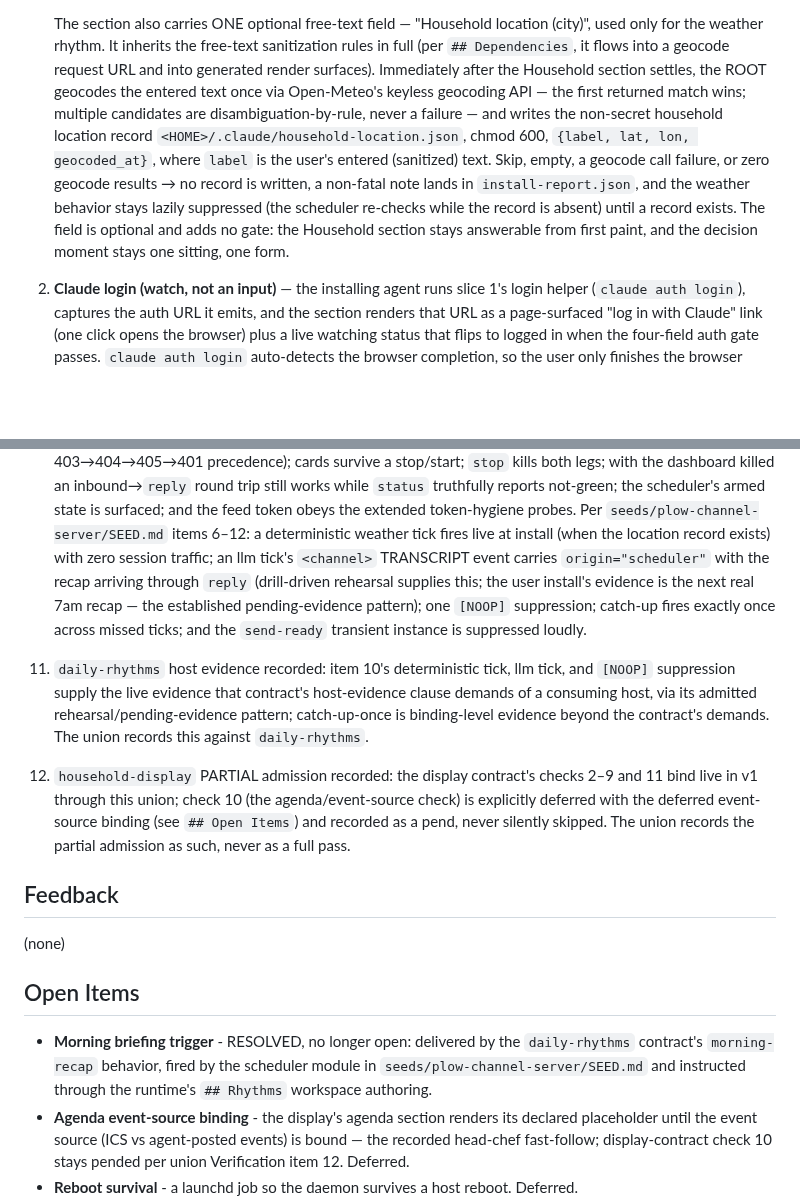
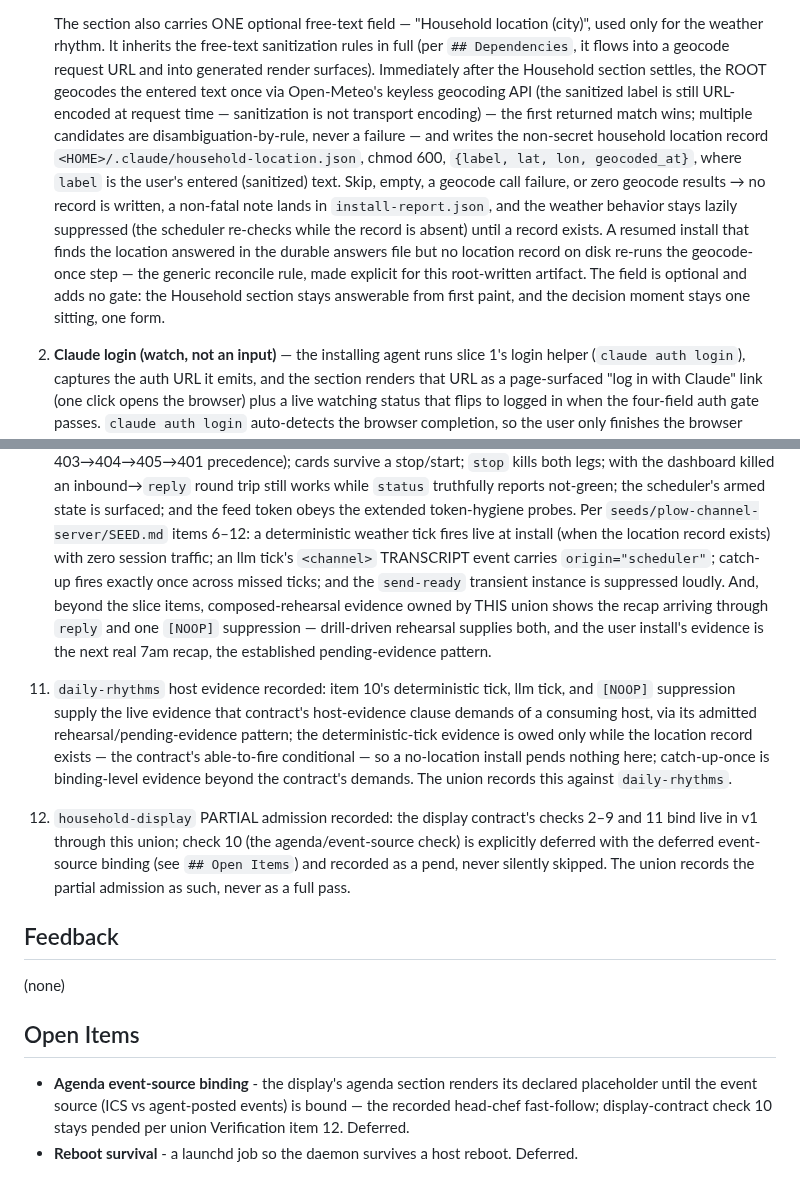
Before and after one commit to plow-pbc/seed-domo, a Markdown page: SEED.md, 2 parts joined by grey strips. GitHub-like rendering; blank space fills up the shorter version.

Commit message:
B-C3 review tail: union item-10 attribution + third slice-5 pin + minors
- (Important) Union item 10 owns what the slice items don't assert: the
  recap-through-reply and [NOOP]-suppression demands move out of the
  channel-server citation into composed-rehearsal evidence owned by THIS
  union (pending-evidence pattern); the slice cites now cover only what
  slices assert, so item 11's reliance reads clean.
- (Important) plow-activation's transcription pin was a THIRD positional
  "slice-5" reference the original enumeration missed — re-pointed by name
  (domo-runtime); tree-wide grep is now clean. (Binding spec §8.2
  enumeration updated locally; docs/ is gitignored.)
- Item 11: able-to-fire conditional half-sentence — deterministic-tick
  evidence owed only while the location record exists.
- Geocode-on-resume made explicit: answered location + missing record on
  resume re-runs the geocode-once step.
- URL-encoding parenthetical at the geocode step (sanitization is not
  transport encoding).
- Open Items: the RESOLVED briefing-trigger tombstone removed — resolution
  lives in the shipped scheduler/Rhythms prose and in branch history, and
  Open Items stays a list of genuinely open things.

No edit (disposition): cross-file numeric ranges stay; slice item numbers
21-28 / 6-12 are treated as PINNED — future slice edits must not renumber.

Co-Authored-By: Claude Fable 5 <noreply@anthropic.com>

```diff
--- a/SEED.md
+++ b/SEED.md
@@ -520,7 +520,9 @@ The sections:
    free-text sanitization rules in full (per `## Dependencies`, it flows
    into a geocode request URL and into generated render surfaces).
    Immediately after the Household section settles, the ROOT geocodes the
-   entered text once via Open-Meteo's keyless geocoding API — the first
+   entered text once via Open-Meteo's keyless geocoding API (the sanitized
+   label is still URL-encoded at request time — sanitization is not
+   transport encoding) — the first
    returned match wins; multiple candidates are disambiguation-by-rule,
    never a failure — and writes the non-secret household location record
    `<HOME>/.claude/household-location.json`, chmod 600,
@@ -529,9 +531,12 @@ The sections:
    results → no record is written, a non-fatal note lands in
    `install-report.json`, and the weather behavior stays lazily suppressed
    (the scheduler re-checks while the record is absent) until a record
-   exists. The field is optional and adds no gate: the Household section
-   stays answerable from first paint, and the decision moment stays one
-   sitting, one form.
+   exists. A resumed install that finds the location answered in the
+   durable answers file but no location record on disk re-runs the
+   geocode-once step — the generic reconcile rule, made explicit for this
+   root-written artifact. The field is optional and adds no gate: the
+   Household section stays answerable from first paint, and the decision
+   moment stays one sitting, one form.
 2. **Claude login (watch, not an input)** — the installing agent runs slice 1's
    login helper (`claude auth login`), captures the auth URL it emits, and the
    section renders that URL as a page-surfaced "log in with Claude" link (one
@@ -741,19 +746,22 @@ MUST NOT regenerate slices or build a second instance.
     extended token-hygiene probes. Per `seeds/plow-channel-server/SEED.md`
     items 6–12: a deterministic weather tick fires live at install (when
     the location record exists) with zero session traffic; an llm tick's
-    `<channel>` TRANSCRIPT event carries `origin="scheduler"` with the
-    recap arriving through `reply` (drill-driven rehearsal supplies this;
-    the user install's evidence is the next real 7am recap — the
-    established pending-evidence pattern); one `[NOOP]` suppression; catch-up
+    `<channel>` TRANSCRIPT event carries `origin="scheduler"`; catch-up
     fires exactly once across missed ticks; and the `send-ready` transient
-    instance is suppressed loudly.
+    instance is suppressed loudly. And, beyond the slice items,
+    composed-rehearsal evidence owned by THIS union shows the recap
+    arriving through `reply` and one `[NOOP]` suppression — drill-driven
+    rehearsal supplies both, and the user install's evidence is the next
+    real 7am recap, the established pending-evidence pattern.
 
 11. `daily-rhythms` host evidence recorded: item 10's deterministic tick,
     llm tick, and `[NOOP]` suppression supply the live evidence that
     contract's host-evidence clause demands of a consuming host, via its
-    admitted rehearsal/pending-evidence pattern; catch-up-once is
-    binding-level evidence beyond the contract's demands. The union records
-    this against `daily-rhythms`.
+    admitted rehearsal/pending-evidence pattern; the deterministic-tick
+    evidence is owed only while the location record exists — the contract's
+    able-to-fire conditional — so a no-location install pends nothing here;
+    catch-up-once is binding-level evidence beyond the contract's demands.
+    The union records this against `daily-rhythms`.
 
 12. `household-display` PARTIAL admission recorded: the display contract's
     checks 2–9 and 11 bind live in v1 through this union; check 10 (the
@@ -768,10 +776,6 @@ MUST NOT regenerate slices or build a second instance.
 
 ## Open Items
 
-- **Morning briefing trigger** - RESOLVED, no longer open: delivered by the
-  `daily-rhythms` contract's `morning-recap` behavior, fired by the
-  scheduler module in `seeds/plow-channel-server/SEED.md` and instructed
-  through the runtime's `## Rhythms` workspace authoring.
 - **Agenda event-source binding** - the display's agenda section renders its
   declared placeholder until the event source (ICS vs agent-posted events)
   is bound — the recorded head-chef fast-follow; display-contract check 10
```
Also changed, not shown: seeds/plow-activation/SEED.md (+1 -2 lines).
